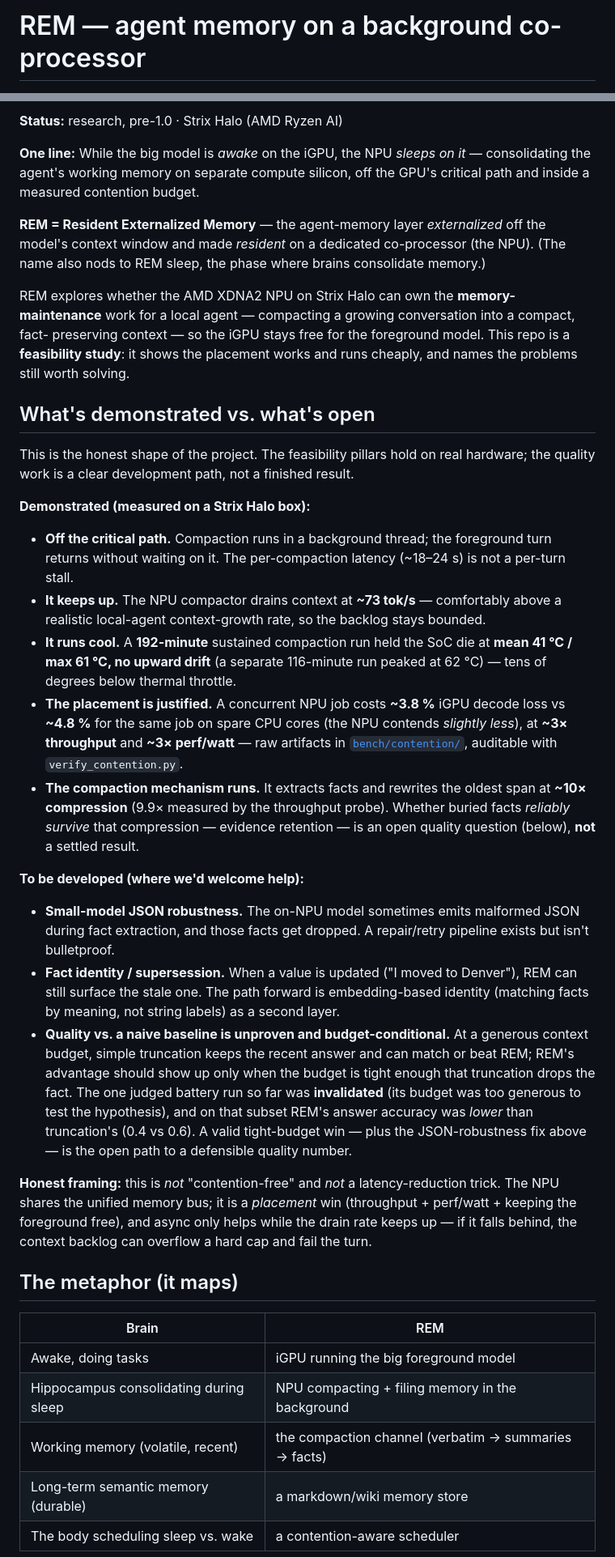
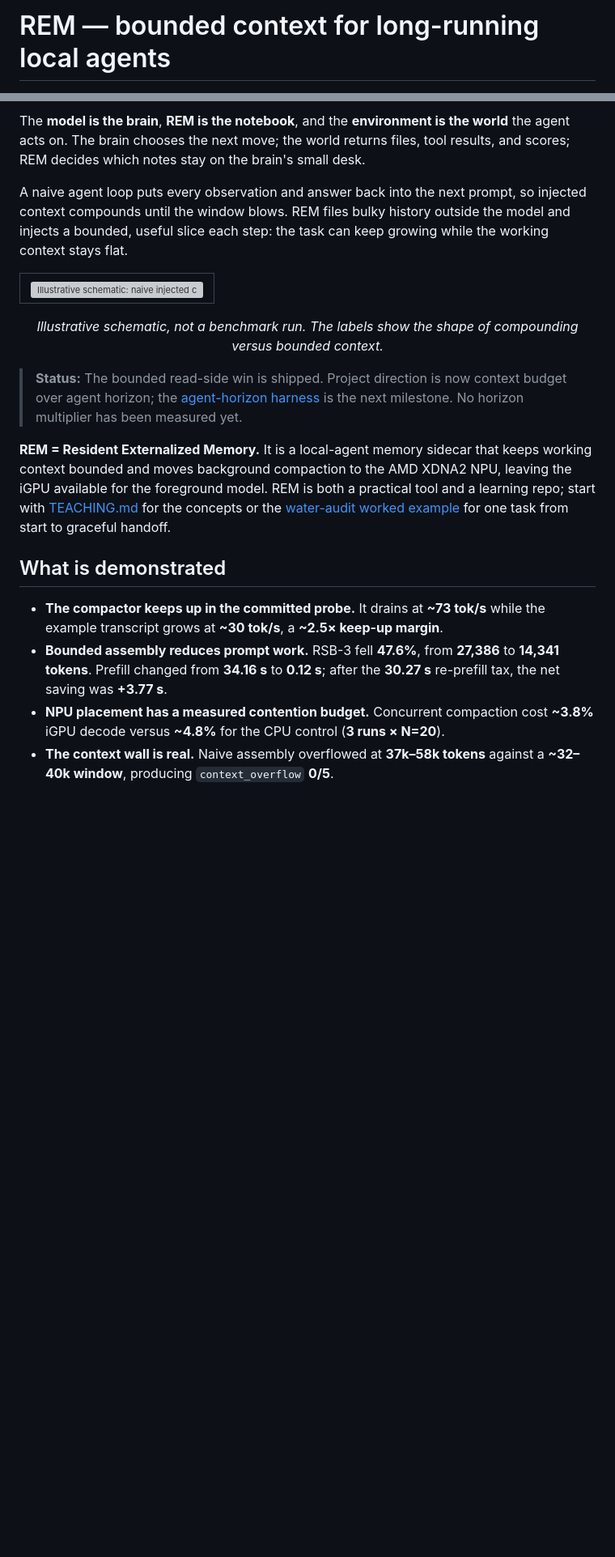
Before and after one commit to boxwrench/REM, a Markdown page: README.md, 2 parts joined by grey strips. Shown at 81% size. Drawn GitHub-style; blank space fills up the shorter version; grey boxes are pictures that could not be loaded.

Commit message:
docs(readme): lead with bounded-context model

```diff
--- a/README.md
+++ b/README.md
@@ -1,2 +1,2 @@
-# REM — agent memory on a background co-processor
+# REM — bounded context for long-running local agents
 
@@ -21,72 +6,44 @@
 ![throughput](https://img.shields.io/badge/drain-~73%20tok%2Fs-1f74c4)
 
-**Status:** research, pre-1.0 · Strix Halo (AMD Ryzen AI)
+The **model is the brain**, **REM is the notebook**, and the **environment is the
+world** the agent acts on. The brain chooses the next move; the world returns files,
+tool results, and scores; REM decides which notes stay on the brain's small desk.
 
-**One line:** While the big model is *awake* on the iGPU, the NPU *sleeps on it* —
-consolidating the agent's working memory on separate compute silicon, off the GPU's
-critical path and inside a measured contention budget.
+A naive agent loop puts every observation and answer back into the next prompt, so
+injected context compounds until the window blows. REM files bulky history outside the
+model and injects a bounded, useful slice each step: the task can keep growing while the
+working context stays flat.
 
-**REM = Resident Externalized Memory** — the agent-memory layer *externalized* off
-the model's context window and made *resident* on a dedicated co-processor (the NPU).
-(The name also nods to REM sleep, the phase where brains consolidate memory.)
+<table><tr><td bgcolor="#07111f">
+<img src="docs/assets/compounding-context-vs-rem-loop.svg"
+     alt="Illustrative schematic: naive injected context compounds until overflow, while REM keeps the injected slice bounded.">
+</td></tr></table>
 
-REM explores whether the AMD XDNA2 NPU on Strix Halo can own the **memory-maintenance**
-work for a local agent — compacting a growing conversation into a compact, fact-
-preserving context — so the iGPU stays free for the foreground model. This repo is a
-**feasibility study**: it shows the placement works and runs cheaply, and names the
-problems still worth solving.
+<p align="center"><em>Illustrative schematic, not a benchmark run. The labels show the
+shape of compounding versus bounded context.</em></p>
 
-## What's demonstrated vs. what's open
+> **Status:** The bounded read-side win is shipped. Project direction is now
+> context budget over agent horizon; the
+> [agent-horizon harness](docs/agent-horizon-harness-charter.md) is the next milestone.
+> No horizon multiplier has been measured yet.
 
-This is the honest shape of the project. The feasibility pillars hold on real
-hardware; the quality work is a clear development path, not a finished result.
+**REM = Resident Externalized Memory.** It is a local-agent memory sidecar that keeps
+working context bounded and moves background compaction to the AMD XDNA2 NPU, leaving
+the iGPU available for the foreground model. REM is both a practical tool and a
+learning repo; start with [TEACHING.md](TEACHING.md) for the concepts or the
+[water-audit worked example](TEACHING.md#6-one-task-end-to-end) for one task from start
+to graceful handoff.
 
-**Demonstrated (measured on a Strix Halo box):**
-- **Off the critical path.** Compaction runs in a background thread; the foreground
-  turn returns without waiting on it. The per-compaction latency (~18–24 s) is not a
-  per-turn stall.
-- **It keeps up.** The NPU compactor drains context at **~73 tok/s** — comfortably
-  above a realistic local-agent context-growth rate, so the backlog stays bounded.
-- **It runs cool.** A **192-minute** sustained compaction run held the SoC die at
-  **mean 41 °C / max 61 °C, no upward drift** (a separate 116-minute run peaked at
-  62 °C) — tens of degrees below thermal throttle.
-- **The placement is justified.** A concurrent NPU job costs **~3.8 %** iGPU decode
-  loss vs **~4.8 %** for the same job on spare CPU cores (the NPU contends *slightly
-  less*), at **~3× throughput** and **~3× perf/watt** — raw artifacts in
-  [`bench/contention/`](bench/contention/), auditable with `verify_contention.py`.
-- **The compaction mechanism runs.** It extracts facts and rewrites the oldest span
-  at **~10× compression** (9.9× measured by the throughput probe). Whether buried
-  facts *reliably survive* that compression — evidence retention — is an open quality
-  question (below), **not** a settled result.
+## What is demonstrated
 
-**To be developed (where we'd welcome help):**
-- **Small-model JSON robustness.** The on-NPU model sometimes emits malformed JSON
-  during fact extraction, and those facts get dropped. A repair/retry pipeline exists
-  but isn't bulletproof.
-- **Fact identity / supersession.** When a value is updated ("I moved to Denver"),
-  REM can still surface the stale one. The path forward is embedding-based identity
-  (matching facts by meaning, not string labels) as a second layer.
-- **Quality vs. a naive baseline is unproven and budget-conditional.** At a generous
-  context budget, simple truncation keeps the recent answer and can match or beat REM;
-  REM's advantage should show up only when the budget is tight enough that truncation
-  drops the fact. The one judged battery run so far was **invalidated** (its budget was
-  too generous to test the hypothesis), and on that subset REM's answer accuracy was
-  *lower* than truncation's (0.4 vs 0.6). A valid tight-budget win — plus the
-  JSON-robustness fix above — is the open path to a defensible quality number.
+- **The compactor keeps up in the committed probe.** It drains at **~73 tok/s** while
+  the example transcript grows at **~30 tok/s**, a **~2.5× keep-up margin**.
+- **Bounded assembly reduces prompt work.** RSB-3 fell **47.6%**, from **27,386** to
+  **14,341 tokens**. Prefill changed from **34.16 s** to **0.12 s**; after the
+  **30.27 s** re-prefill tax, the net saving was **+3.77 s**.
+- **NPU placement has a measured contention budget.** Concurrent compaction cost
+  **~3.8%** iGPU decode versus **~4.8%** for the CPU control
+  (**3 runs × N=20**).
+- **The context wall is real.** Naive assembly overflowed at **37k–58k tokens**
+  against a **~32–40k window**, producing `context_overflow` **0/5**.
 
-**Honest framing:** this is *not* "contention-free" and *not* a latency-reduction
-trick. The NPU shares the unified memory bus; it is a *placement* win (throughput +
-perf/watt + keeping the foreground free), and async only helps while the drain rate
-keeps up — if it falls behind, the context backlog can overflow a hard cap and fail
-the turn.
-
-## The metaphor (it maps)
-
-| Brain | REM |
-|---|---|
-| Awake, doing tasks | iGPU running the big foreground model |
-| Hippocampus consolidating during sleep | NPU compacting + filing memory in the background |
-| Working memory (volatile, recent) | the compaction channel (verbatim → summaries → facts) |
-| Long-term semantic memory (durable) | a markdown/wiki memory store |
-| The body scheduling sleep vs. wake | a contention-aware scheduler |
-
```
Also changed, not shown: other parts of README.md (+42 -94 lines).
